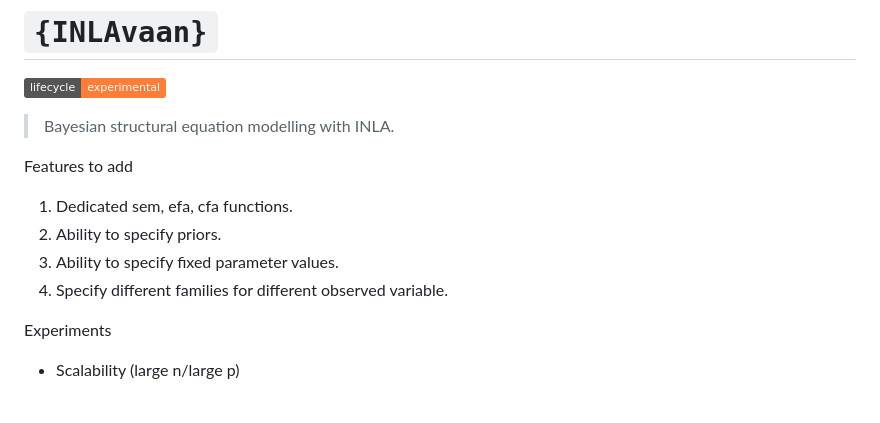
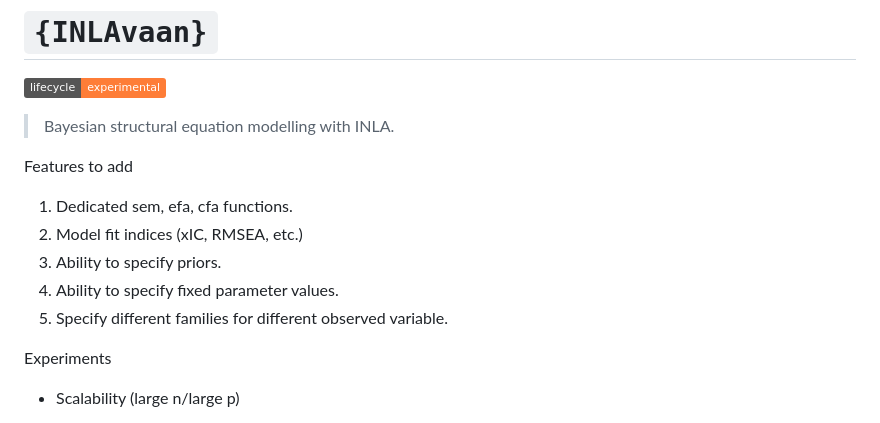
Before and after one commit to haziqj/INLAvaan, a Markdown page: README.md, the part around the change. Rendered like a GitHub page; badges without logos.

```diff
--- a/README.md
+++ b/README.md
@@ -14,9 +14,10 @@ experimental](https://img.shields.io/badge/lifecycle-experimental-orange.svg)](h
 Features to add
 
 1. Dedicated sem, efa, cfa functions.
-2. Ability to specify priors.
-3. Ability to specify fixed parameter values.
-4. Specify different families for different observed variable.
+2. Model fit indices (xIC, RMSEA, etc.)
+3. Ability to specify priors.
+4. Ability to specify fixed parameter values.
+5. Specify different families for different observed variable.
 
 Experiments
 
```
